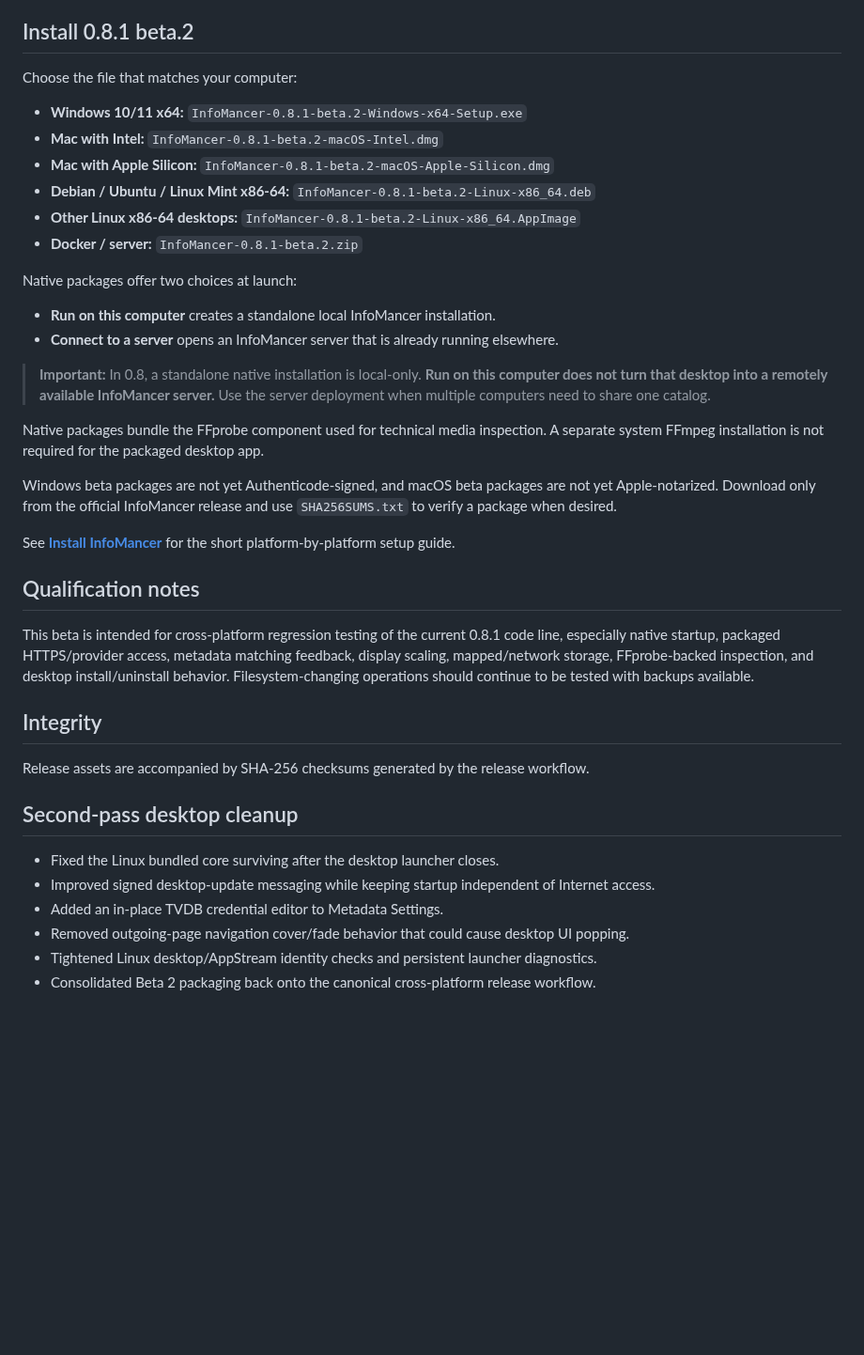
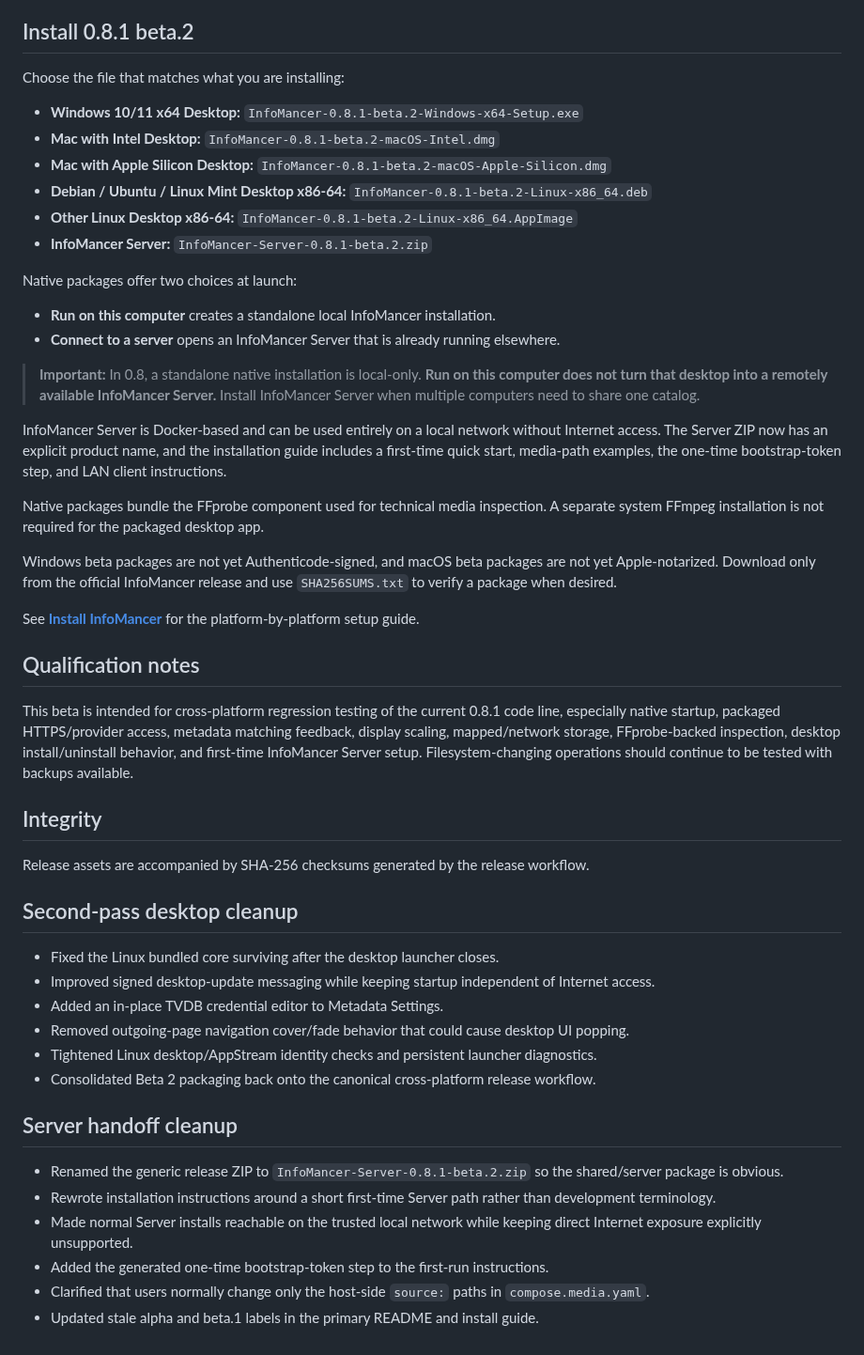
Before and after one commit to chandler-sol/InfoMancer, a Markdown page: docs/releases/0.8.1-beta.2.md, the part around the change. Shown at 94% size. Rendered like a GitHub page; blank space fills up the shorter version.

Commit message:
Document Server handoff cleanup

```diff
--- a/docs/releases/0.8.1-beta.2.md
+++ b/docs/releases/0.8.1-beta.2.md
@@ -29,36 +29,37 @@ InfoMancer 0.8.1-beta.2 continues the 0.8.1 beta test line with packaged-desktop
 
 ## Install 0.8.1 beta.2
 
-Choose the file that matches your computer:
+Choose the file that matches what you are installing:
 
-- **Windows 10/11 x64:** `InfoMancer-0.8.1-beta.2-Windows-x64-Setup.exe`
-- **Mac with Intel:** `InfoMancer-0.8.1-beta.2-macOS-Intel.dmg`
-- **Mac with Apple Silicon:** `InfoMancer-0.8.1-beta.2-macOS-Apple-Silicon.dmg`
-- **Debian / Ubuntu / Linux Mint x86-64:** `InfoMancer-0.8.1-beta.2-Linux-x86_64.deb`
-- **Other Linux x86-64 desktops:** `InfoMancer-0.8.1-beta.2-Linux-x86_64.AppImage`
-- **Docker / server:** `InfoMancer-0.8.1-beta.2.zip`
+- **Windows 10/11 x64 Desktop:** `InfoMancer-0.8.1-beta.2-Windows-x64-Setup.exe`
+- **Mac with Intel Desktop:** `InfoMancer-0.8.1-beta.2-macOS-Intel.dmg`
+- **Mac with Apple Silicon Desktop:** `InfoMancer-0.8.1-beta.2-macOS-Apple-Silicon.dmg`
+- **Debian / Ubuntu / Linux Mint Desktop x86-64:** `InfoMancer-0.8.1-beta.2-Linux-x86_64.deb`
+- **Other Linux Desktop x86-64:** `InfoMancer-0.8.1-beta.2-Linux-x86_64.AppImage`
+- **InfoMancer Server:** `InfoMancer-Server-0.8.1-beta.2.zip`
 
 Native packages offer two choices at launch:
 
 - **Run on this computer** creates a standalone local InfoMancer installation.
-- **Connect to a server** opens an InfoMancer server that is already running elsewhere.
+- **Connect to a server** opens an InfoMancer Server that is already running elsewhere.
 
-> **Important:** In 0.8, a standalone native installation is local-only. **Run on this computer does not turn that desktop into a remotely available InfoMancer server.** Use the server deployment when multiple computers need to share one catalog.
+> **Important:** In 0.8, a standalone native installation is local-only. **Run on this computer does not turn that desktop into a remotely available InfoMancer Server.** Install InfoMancer Server when multiple computers need to share one catalog.
+
+InfoMancer Server is Docker-based and can be used entirely on a local network without Internet access. The Server ZIP now has an explicit product name, and the installation guide includes a first-time quick start, media-path examples, the one-time bootstrap-token step, and LAN client instructions.
 
 Native packages bundle the FFprobe component used for technical media inspection. A separate system FFmpeg installation is not required for the packaged desktop app.
 
 Windows beta packages are not yet Authenticode-signed, and macOS beta packages are not yet Apple-notarized. Download only from the official InfoMancer release and use `SHA256SUMS.txt` to verify a package when desired.
 
-See **[Install InfoMancer](../INSTALLATION.md)** for the short platform-by-platform setup guide.
+See **[Install InfoMancer](../INSTALLATION.md)** for the platform-by-platform setup guide.
 
 ## Qualification notes
 
-This beta is intended for cross-platform regression testing of the current 0.8.1 code line, especially native startup, packaged HTTPS/provider access, metadata matching feedback, display scaling, mapped/network storage, FFprobe-backed inspection, and desktop install/uninstall behavior. Filesystem-changing operations should continue to be tested with backups available.
+This beta is intended for cross-platform regression testing of the current 0.8.1 code line, especially native startup, packaged HTTPS/provider access, metadata matching feedback, display scaling, mapped/network storage, FFprobe-backed inspection, desktop install/uninstall behavior, and first-time InfoMancer Server setup. Filesystem-changing operations should continue to be tested with backups available.
 
 ## Integrity
 
 Release assets are accompanied by SHA-256 checksums generated by the release workflow.
-
 
 ## Second-pass desktop cleanup
 
@@ -68,3 +69,12 @@ Release assets are accompanied by SHA-256 checksums generated by the release wor
 - Removed outgoing-page navigation cover/fade behavior that could cause desktop UI popping.
 - Tightened Linux desktop/AppStream identity checks and persistent launcher diagnostics.
 - Consolidated Beta 2 packaging back onto the canonical cross-platform release workflow.
+
+## Server handoff cleanup
+
+- Renamed the generic release ZIP to `InfoMancer-Server-0.8.1-beta.2.zip` so the shared/server package is obvious.
+- Rewrote installation instructions around a short first-time Server path rather than development terminology.
+- Made normal Server installs reachable on the trusted local network while keeping direct Internet exposure explicitly unsupported.
+- Added the generated one-time bootstrap-token step to the first-run instructions.
+- Clarified that users normally change only the host-side `source:` paths in `compose.media.yaml`.
+- Updated stale alpha and beta.1 labels in the primary README and install guide.
```
